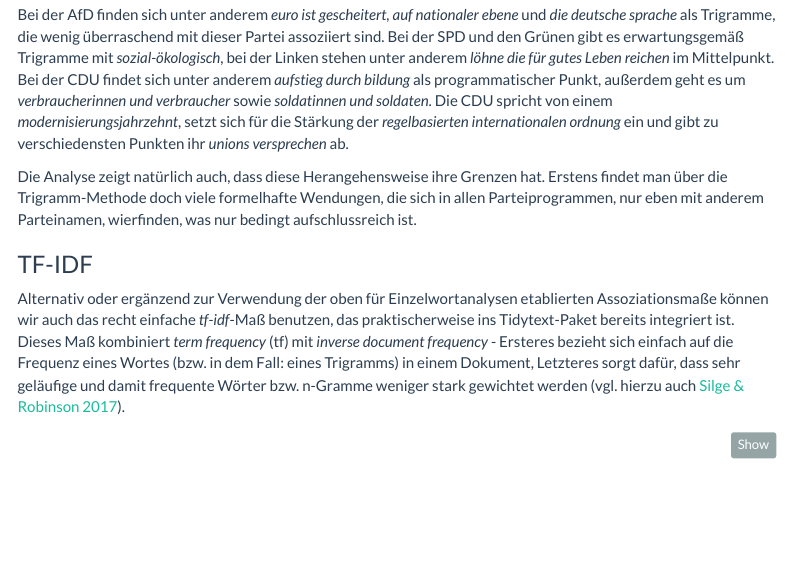
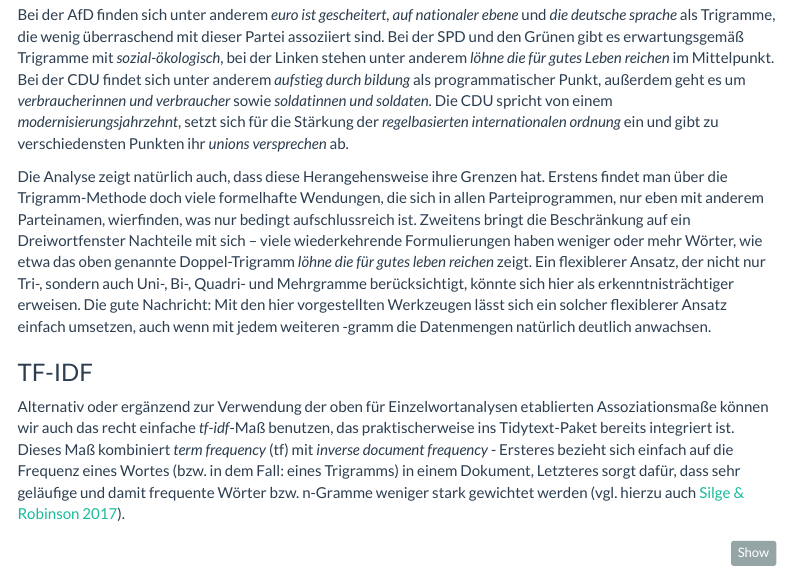
Before and after one commit to empirical-linguistics/wahlprogramme2021, an R Markdown document (wahlprogramme.Rmd): the page in a window 1100 px wide, from 16820 px down. Rendered offline with R 4.5, knitr and Pandoc, with nearby package versions; some code elsewhere in the file could not run offline; menus at the side of the page are left out; long lines of code are wrapped.

Commit message:
added missing sentence

```diff
--- a/wahlprogramme.Rmd
+++ b/wahlprogramme.Rmd
@@ -913,7 +913,7 @@ Die oben getätigte Annahme, dass die SPD den Titel ihres "Zukunftsprogramms" zi
 
 Bei der AfD finden sich unter anderem *euro ist gescheitert, auf nationaler ebene* und *die deutsche sprache* als Trigramme, die wenig überraschend mit dieser Partei assoziiert sind. Bei der SPD und den Grünen gibt es erwartungsgemäß Trigramme mit *sozial-ökologisch*, bei der Linken stehen unter anderem *löhne die für* *gutes Leben reichen* im Mittelpunkt. Bei der CDU findet sich unter anderem *aufstieg durch bildung* als programmatischer Punkt, außerdem geht es um *verbraucherinnen und verbraucher* sowie *soldatinnen und soldaten*. Die CDU spricht von einem *modernisierungsjahrzehnt*, setzt sich für die Stärkung der *regelbasierten internationalen ordnung* ein und gibt zu verschiedensten Punkten ihr *unions versprechen* ab.
 
-Die Analyse zeigt natürlich auch, dass diese Herangehensweise ihre Grenzen hat. Erstens findet man über die Trigramm-Methode doch viele formelhafte Wendungen, die sich in allen Parteiprogrammen, nur eben mit anderem Parteinamen, wierfinden, was nur bedingt aufschlussreich ist.
+Die Analyse zeigt natürlich auch, dass diese Herangehensweise ihre Grenzen hat. Erstens findet man über die Trigramm-Methode doch viele formelhafte Wendungen, die sich in allen Parteiprogrammen, nur eben mit anderem Parteinamen, wierfinden, was nur bedingt aufschlussreich ist. Zweitens bringt die Beschränkung auf ein Dreiwortfenster Nachteile mit sich -- viele wiederkehrende Formulierungen haben weniger oder mehr Wörter, wie etwa das oben genannte Doppel-Trigramm *löhne die für gutes leben reichen* zeigt. Ein flexiblerer Ansatz, der nicht nur Tri-, sondern auch Uni-, Bi-, Quadri- und Mehrgramme berücksichtigt, könnte sich hier als erkenntnisträchtiger erweisen. Die gute Nachricht: Mit den hier vorgestellten Werkzeugen lässt sich ein solcher flexiblerer Ansatz einfach umsetzen, auch wenn mit jedem weiteren -gramm die Datenmengen natürlich deutlich anwachsen.
 
 ### TF-IDF
 
```
Also changed, not shown: 1 other file.
